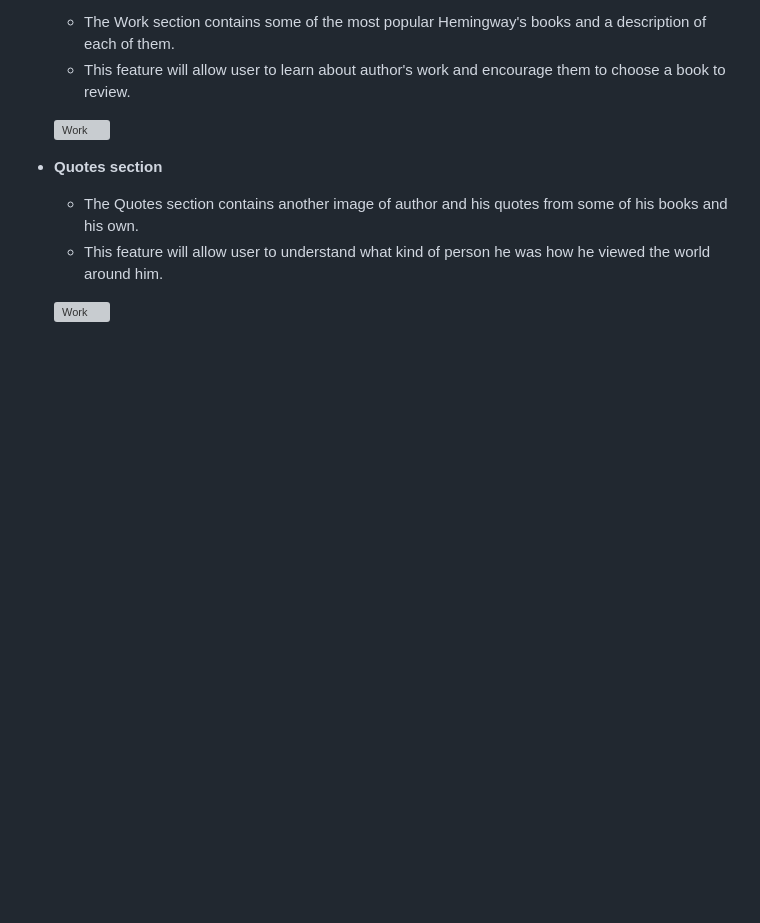
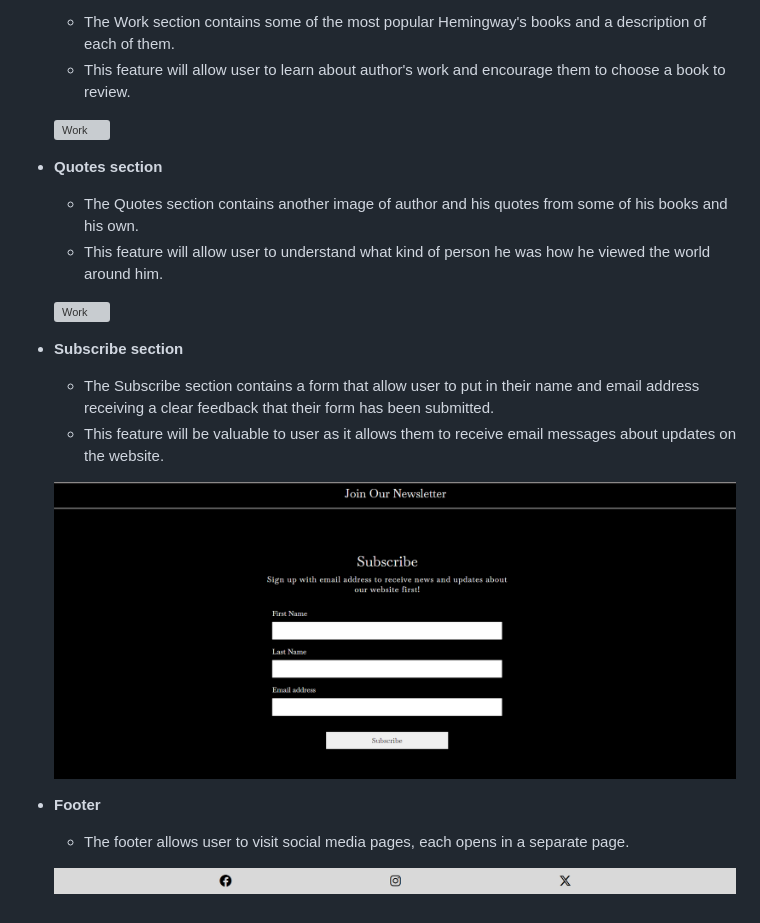
Before and after one commit to nataliiasolomchak21/the-life-of-ernest-hemingway, a Markdown page: README.md, the part around the change. GitHub-like rendering; pictures changed too: README-images/footer-desktop.png (added), README-images/subscribe-section-desktop.png (added); blank space fills up the shorter version; grey boxes are pictures that could not be loaded.

Commit message:
Add Subscribe section and footer to Features in README

```diff
--- a/README.md
+++ b/README.md
@@ -133,3 +133,16 @@ For the font, I used the Baskervville and Marcellus font families. The text was
   * This feature will allow user to understand what kind of person he was how he viewed the world around him.
 
   ![Work](README-images/quotes-section-desktop.png)
+
+* __Subscribe section__
+
+  * The Subscribe section contains a form that allow user to put in their name and email address receiving a clear feedback that their form has been submitted.
+  * This feature will be valuable to user as it allows them to receive email messages about updates on the website.
+
+  ![Work](README-images/subscribe-section-desktop.png)
+
+* __Footer__
+
+  * The footer allows user to visit social media pages, each opens in a separate page.
+
+  ![Work](README-images/footer-desktop.png)
```
